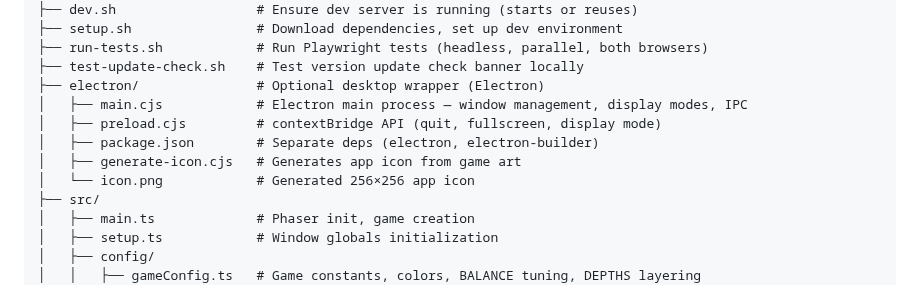
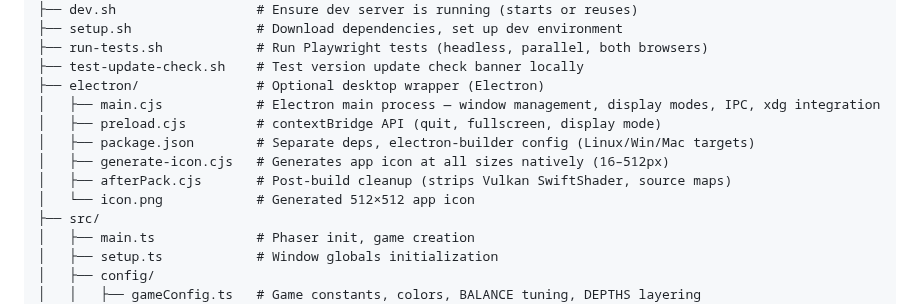
Before and after one commit to antoinecellerier/les-aiguilles-blanches, a Markdown page: docs/ARCHITECTURE.md, the part around the change. Drawn GitHub-style.

```diff
--- a/docs/ARCHITECTURE.md
+++ b/docs/ARCHITECTURE.md
@@ -40,11 +40,12 @@ snow-groomer/
 ├── run-tests.sh            # Run Playwright tests (headless, parallel, both browsers)
 ├── test-update-check.sh    # Test version update check banner locally
 ├── electron/               # Optional desktop wrapper (Electron)
-│   ├── main.cjs            # Electron main process — window management, display modes, IPC
+│   ├── main.cjs            # Electron main process — window management, display modes, IPC, xdg integration
 │   ├── preload.cjs         # contextBridge API (quit, fullscreen, display mode)
-│   ├── package.json        # Separate deps (electron, electron-builder)
-│   ├── generate-icon.cjs   # Generates app icon from game art
-│   └── icon.png            # Generated 256×256 app icon
+│   ├── package.json        # Separate deps, electron-builder config (Linux/Win/Mac targets)
+│   ├── generate-icon.cjs   # Generates app icon at all sizes natively (16–512px)
+│   ├── afterPack.cjs       # Post-build cleanup (strips Vulkan SwiftShader, source maps)
+│   └── icon.png            # Generated 512×512 app icon
 ├── src/
 │   ├── main.ts             # Phaser init, game creation
 │   ├── setup.ts            # Window globals initialization
```
Also changed, not shown: README.md (+5 -2 lines), docs/ROADMAP.md (+1 -1 lines).
